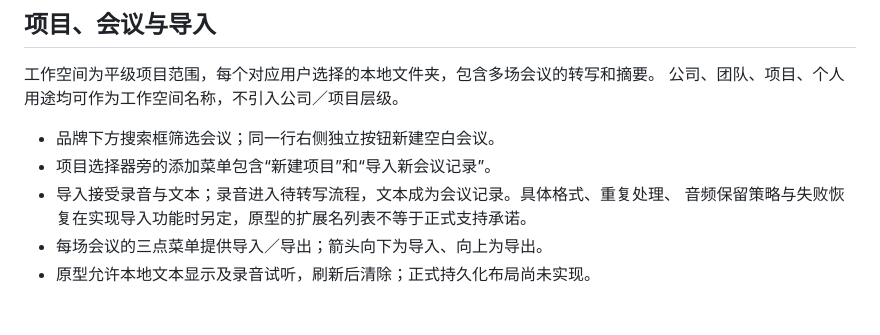
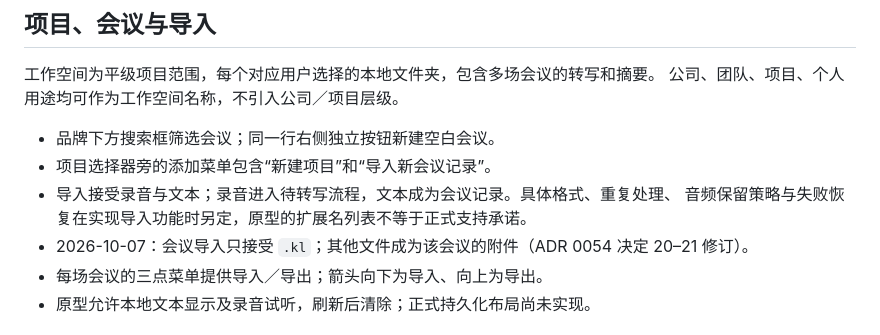
Before and after one commit to TONiiV/Kanal, a Markdown page: docs/design/meeting-workspace.md, the part around the change. Drawn GitHub-style.

```diff
--- a/docs/design/meeting-workspace.md
+++ b/docs/design/meeting-workspace.md
@@ -76,6 +76,7 @@ UI 重排不能改变暂停时不向转写或 WAV 写入音频的约束。
 - 项目选择器旁的添加菜单包含“新建项目”和“导入新会议记录”。
 - 导入接受录音与文本；录音进入待转写流程，文本成为会议记录。具体格式、重复处理、
   音频保留策略与失败恢复在实现导入功能时另定，原型的扩展名列表不等于正式支持承诺。
+- 2026-10-07：会议导入只接受 `.kl`；其他文件成为该会议的附件（ADR 0054 决定 20–21 修订）。
 - 每场会议的三点菜单提供导入／导出；箭头向下为导入、向上为导出。
 - 原型允许本地文本显示及录音试听，刷新后清除；正式持久化布局尚未实现。
 
```
Also changed, not shown: docs/design/ui-design.md (+1 -1 lines).
